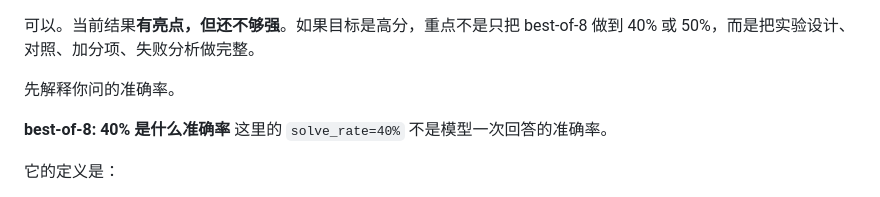
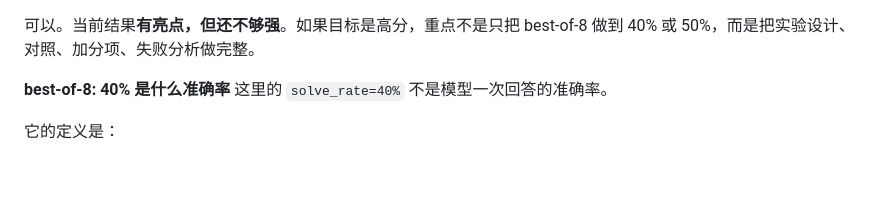
Before and after one commit to zhuiluozhiji/game24_grpo, a Markdown page: todo.md, the part around the change. Rendered like a GitHub page; blank space fills up the shorter version.

Commit message:
docs:更新todo

```diff
--- a/todo.md
+++ b/todo.md
@@ -1,6 +1,4 @@
 可以。当前结果**有亮点，但还不够强**。如果目标是高分，重点不是只把 best-of-8 做到 40% 或 50%，而是把实验设计、对照、加分项、失败分析做完整。
-
-先解释你问的准确率。
 
 **best-of-8: 40% 是什么准确率**
 这里的 `solve_rate=40%` 不是模型一次回答的准确率。
```
